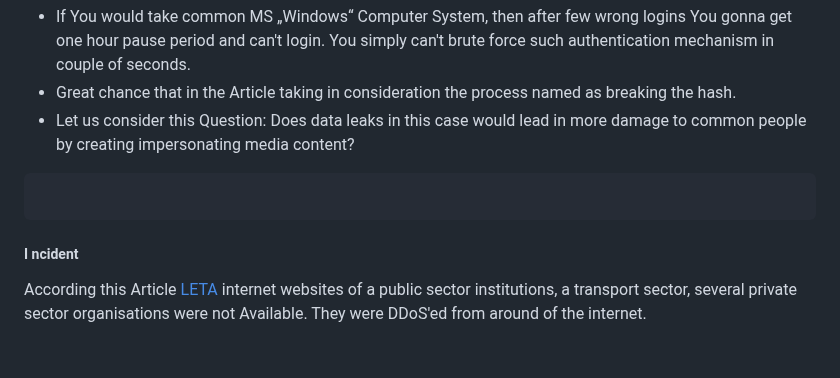
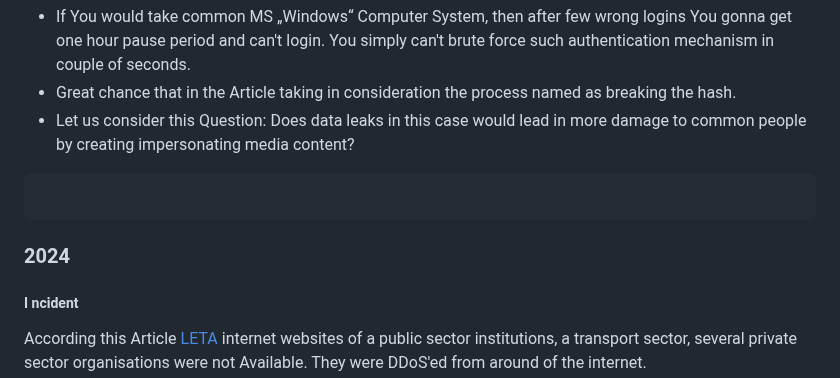
Before and after one commit to PolVilniusTech/public.incident.reporting.timeline.md, a Markdown page: timeline/Latvia.md, the part around the change. GitHub-like rendering; blank space fills up the shorter version.

````diff
--- a/timeline/Latvia.md
+++ b/timeline/Latvia.md
@@ -332,6 +332,9 @@ From such incidents there are possible to learn a lot. I.e.:
 ```
 
 ```
+
+### 2024
+
 ##### I ncident
 
 According this Article [LETA](https://nra.lv/latvija/466554-atkartojas-intensivu-kiberuzbukumu-vilnis-pret-valsts-iestazu-majaslapam.htm) internet websites of a public sector institutions, a transport sector, several private sector organisations were not Available. They were DDoS'ed from around of the internet.
````
